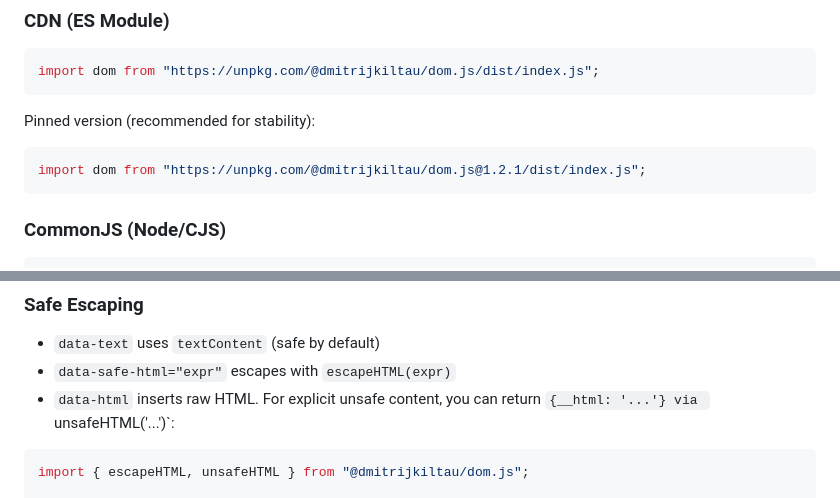
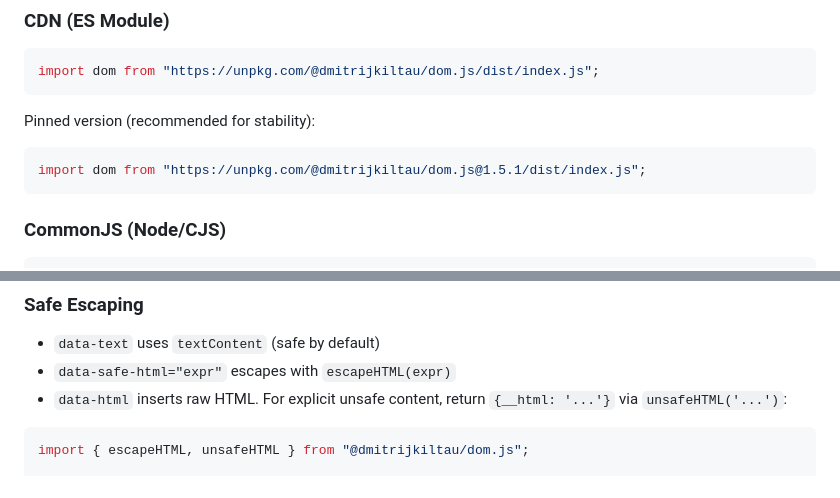
Before and after one commit to dmitrijkiltau/dom.js, a Markdown page: README.md, 2 parts joined by grey strips. Drawn GitHub-style.

````diff
--- a/README.md
+++ b/README.md
@@ -44,7 +44,7 @@ import dom from "https://unpkg.com/@dmitrijkiltau/dom.js/dist/index.js";
 Pinned version (recommended for stability):
 
 ```js
-import dom from "https://unpkg.com/@dmitrijkiltau/dom.js@1.2.1/dist/index.js";
+import dom from "https://unpkg.com/@dmitrijkiltau/dom.js@1.5.1/dist/index.js";
 ```
 
 ### CommonJS (Node/CJS)
@@ -454,8 +455,7 @@ Supported argument values: string/number/boolean/null/undefined literals, scope
 
 - `data-text` uses `textContent` (safe by default)
 - `data-safe-html="expr"` escapes with `escapeHTML(expr)`
-- `data-html` inserts raw HTML. For explicit unsafe content, you can return `{__html: '...'}
-via `unsafeHTML('...')`:
+- `data-html` inserts raw HTML. For explicit unsafe content, return `{__html: '...'}` via `unsafeHTML('...')`:
 
 ```js
 import { escapeHTML, unsafeHTML } from "@dmitrijkiltau/dom.js";
````
Also changed, not shown: other parts of README.md (+8 -7 lines), ARCHITECTURE.md (+19 -19 lines).
